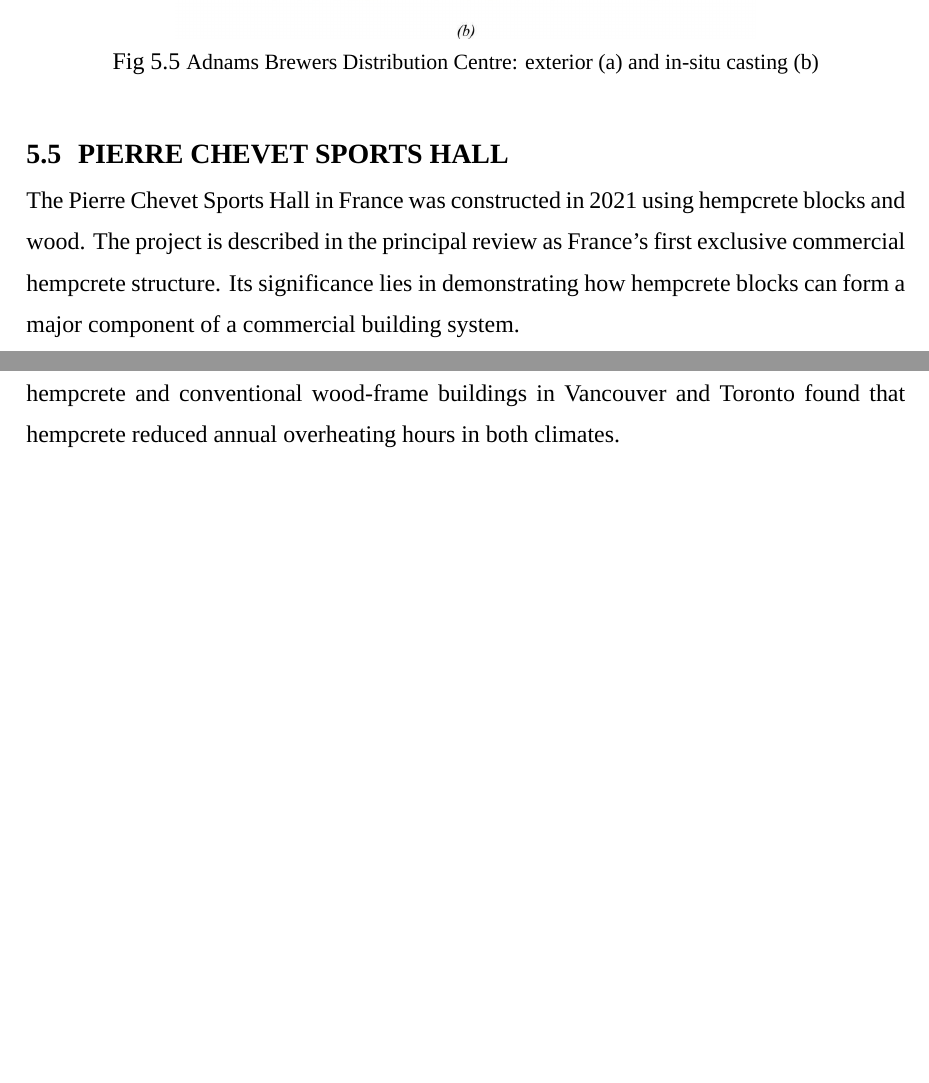
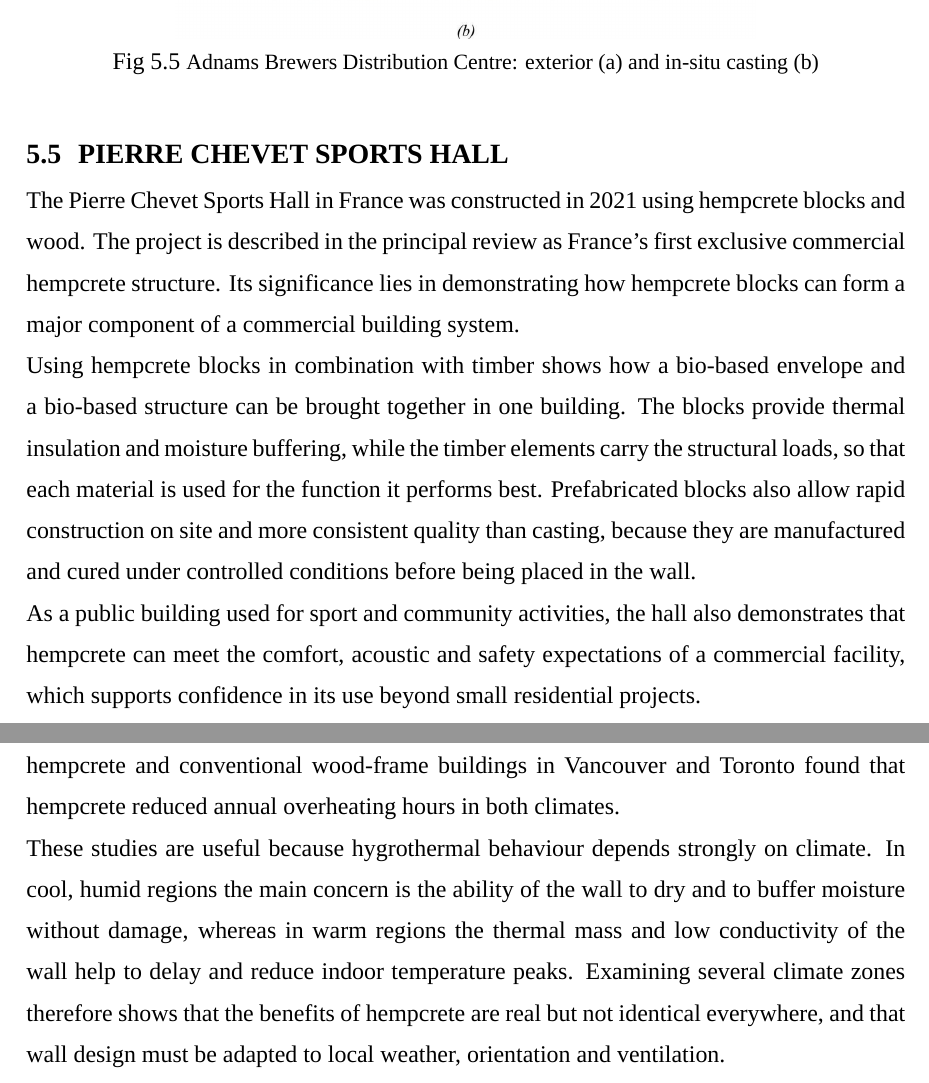
Before and after one commit to Tosotsu/OS_LAB, a LaTeX thesis (aryan_seminar_report/src/main.tex): two parts of pages 24 and 25 of 31, joined at a grey line, cut so that both start at the same text, the shorter picture padded with empty space. Compiled offline with XeLaTeX; a missing font is replaced by an installed copy or a similar font.

Commit message:
Aryan report: fill pages after 5.5 and 5.6 with text
Co-Authored-By: Claude Sonnet 5.5 <noreply@anthropic.com>
Claude-Session: https://claude.ai/code/session_01D3wFocwELMsqVeqzaou4aS

```diff
--- a/aryan_seminar_report/src/main.tex
+++ b/aryan_seminar_report/src/main.tex
@@ -696,6 +696,17 @@ wood. The project is described in the principal review as France's first exclusi
 hempcrete structure. Its significance lies in demonstrating how hempcrete blocks can form a
 major component of a commercial building system.
 
+Using hempcrete blocks in combination with timber shows how a bio-based envelope and a
+bio-based structure can be brought together in one building. The blocks provide thermal
+insulation and moisture buffering, while the timber elements carry the structural loads, so that
+each material is used for the function it performs best. Prefabricated blocks also allow rapid
+construction on site and more consistent quality than casting, because they are manufactured and
+cured under controlled conditions before being placed in the wall.
+
+As a public building used for sport and community activities, the hall also demonstrates that
+hempcrete can meet the comfort, acoustic and safety expectations of a commercial facility, which
+supports confidence in its use beyond small residential projects.
+
 \begin{figure}[H]
 \centering
 \includegraphics[width=0.78\textwidth]{fig4_6.jpg}
@@ -709,6 +720,13 @@ variations. A controlled climatic-chamber investigation in southern Italy also s
 ability of hempcrete walls to moderate internal humidity. A study comparing hempcrete and
 conventional wood-frame buildings in Vancouver and Toronto found that hempcrete reduced
 annual overheating hours in both climates.
+
+These studies are useful because hygrothermal behaviour depends strongly on climate. In cool,
+humid regions the main concern is the ability of the wall to dry and to buffer moisture without
+damage, whereas in warm regions the thermal mass and low conductivity of the wall help to delay
+and reduce indoor temperature peaks. Examining several climate zones therefore shows that the
+benefits of hempcrete are real but not identical everywhere, and that wall design must be adapted
+to local weather, orientation and ventilation.
 
 \begin{figure}[H]
 \centering
```
Also changed, not shown: aryan_seminar_report/Aryan_Seminar_Report_SEPTEMBER.pdf, 1 other file.
